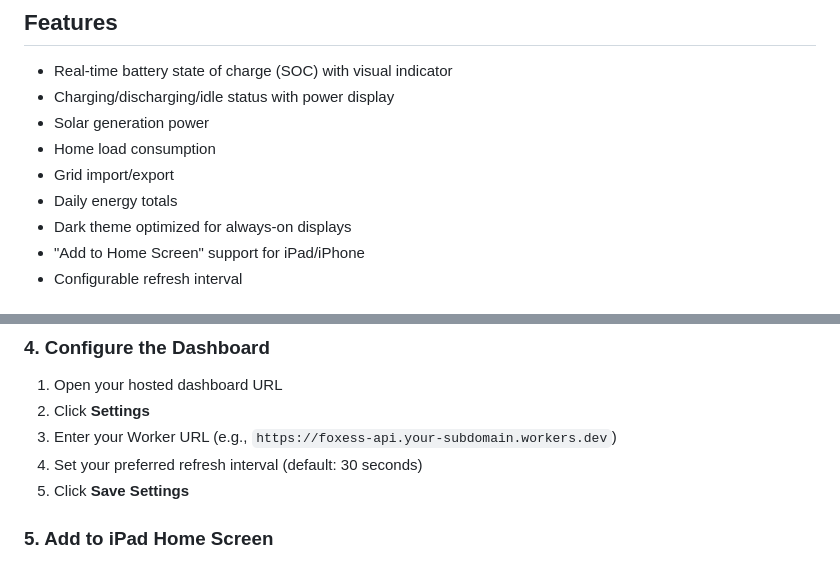
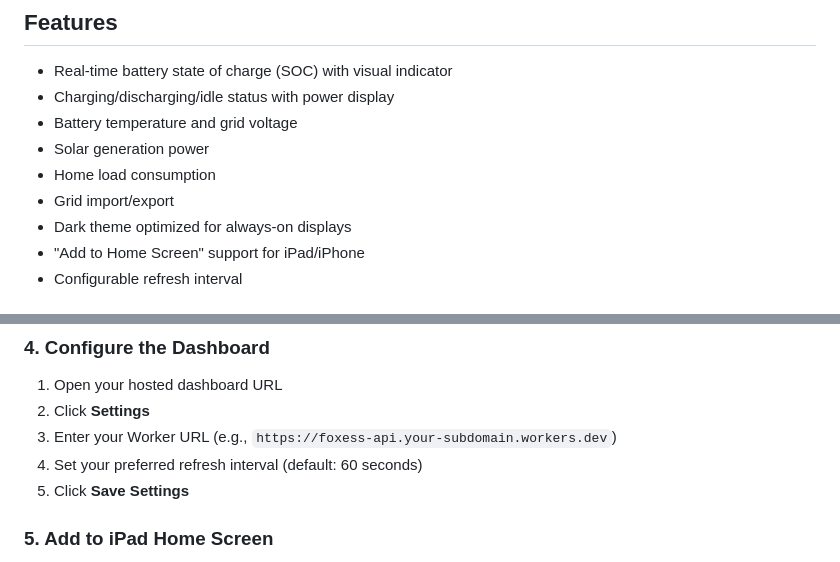
Before and after one commit to z3d/foxess-dashboard, a Markdown page: README.md, 2 parts joined by grey strips. Rendered like a GitHub page.

```diff
--- a/README.md
+++ b/README.md
@@ -6,10 +6,10 @@ A simple, iOS 12-compatible dashboard for monitoring your FoxESS hybrid inverter
 
 - Real-time battery state of charge (SOC) with visual indicator
 - Charging/discharging/idle status with power display
+- Battery temperature and grid voltage
 - Solar generation power
 - Home load consumption
 - Grid import/export
-- Daily energy totals
 - Dark theme optimized for always-on displays
 - "Add to Home Screen" support for iPad/iPhone
 - Configurable refresh interval
@@ -117,7 +117,7 @@ Simply open `foxess-dashboard.html` in a browser. Note: Some features may be lim
 1. Open your hosted dashboard URL
 2. Click **Settings**
 3. Enter your Worker URL (e.g., `https://foxess-api.your-subdomain.workers.dev`)
-4. Set your preferred refresh interval (default: 30 seconds)
+4. Set your preferred refresh interval (default: 60 seconds)
 5. Click **Save Settings**
 
 ### 5. Add to iPad Home Screen
```
